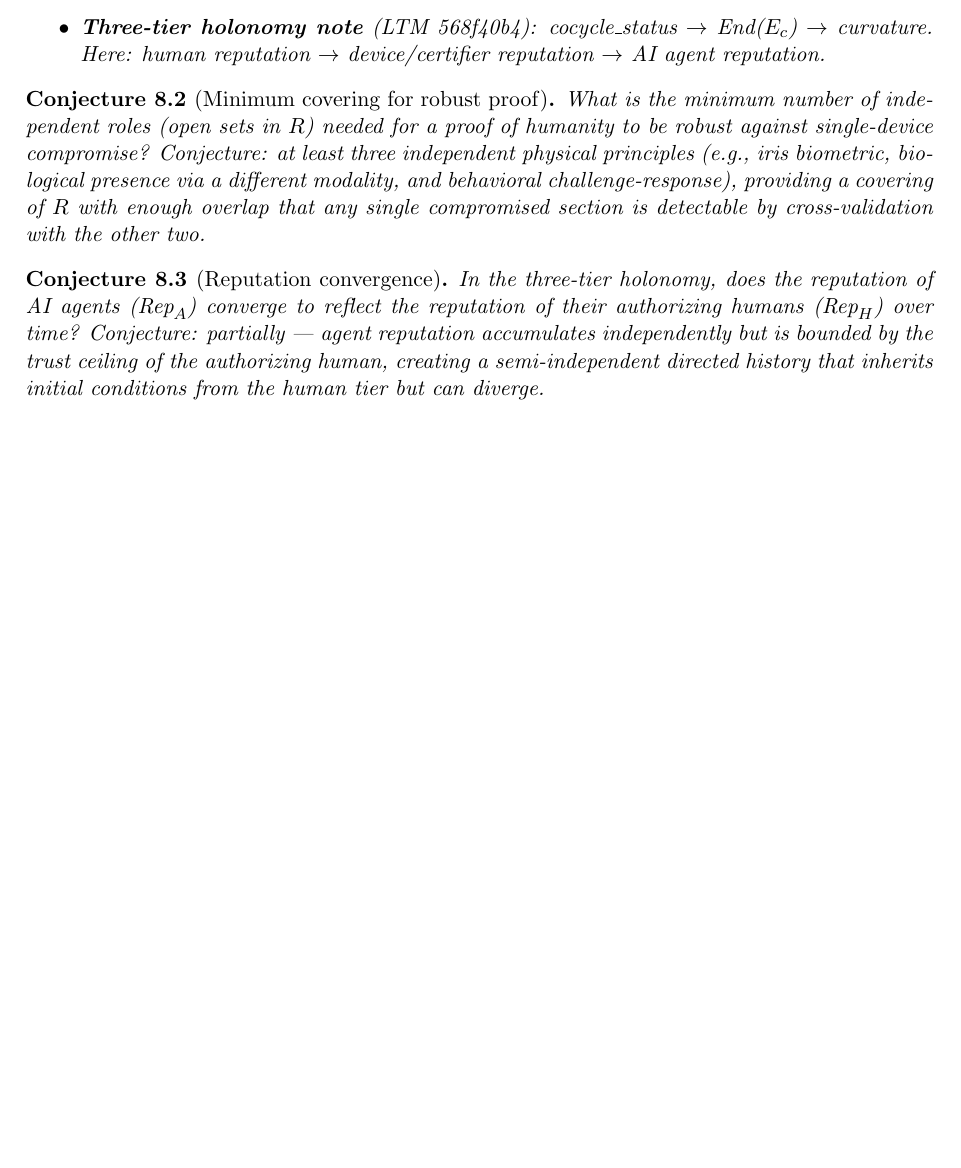
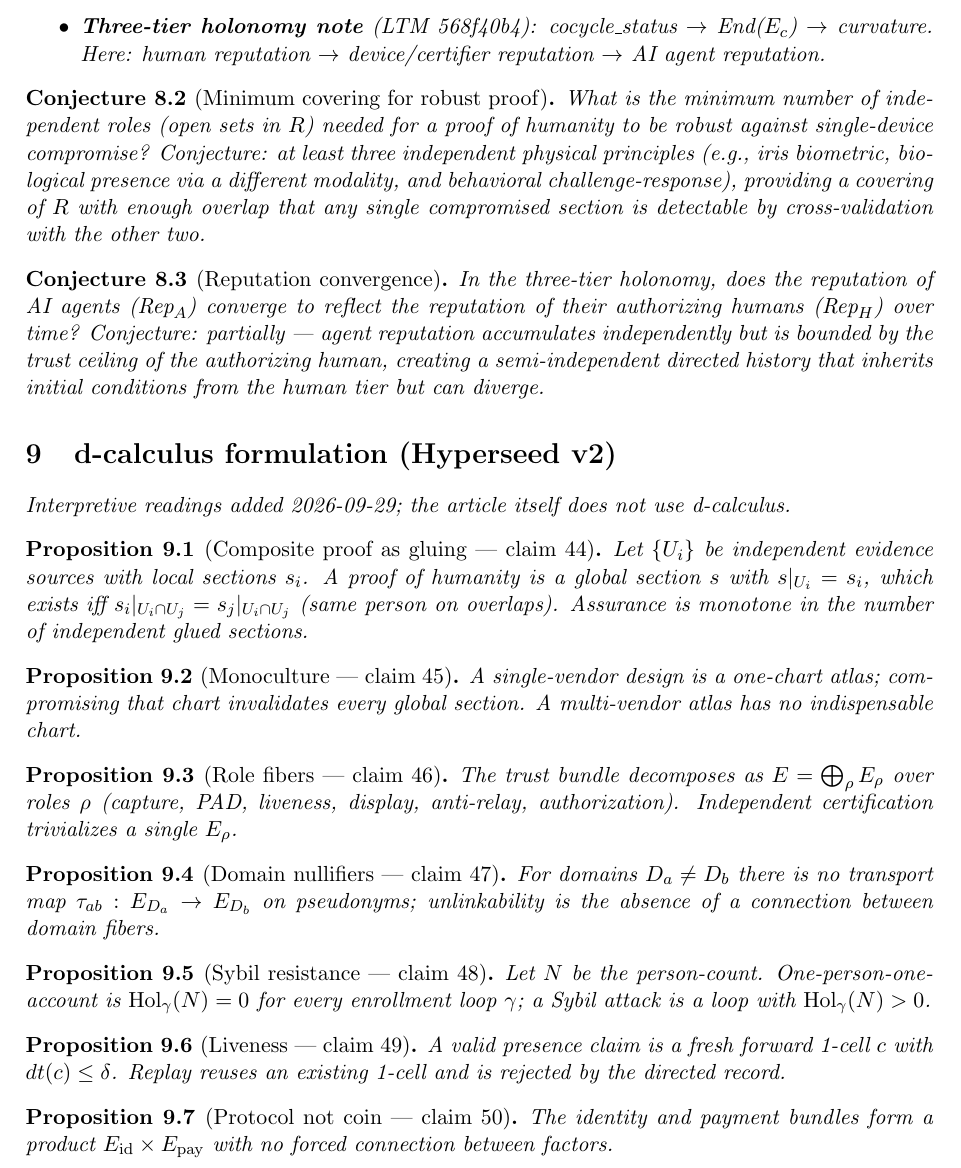
Before and after one commit to bgoertzel-sing/hyperseed-formalizations, a LaTeX paper (substack/2026-08-26-proof-of-humanity-beyond-the-orb/formalization.tex): part of page 5 of 5, cut so that both start at the same text, the shorter picture padded with empty space. Compiled offline with pdfLaTeX.

Commit message:
Deepen proof-of-humanity-beyond-the-orb with Hyperseed v2/d-calculus

```diff
--- a/substack/2026-08-26-proof-of-humanity-beyond-the-orb/formalization.tex
+++ b/substack/2026-08-26-proof-of-humanity-beyond-the-orb/formalization.tex
@@ -332,4 +332,49 @@ directed history that inherits initial conditions from the human tier
 but can diverge.
 \end{conjecture}
 
+
+%======================================================================
+\section{d-calculus formulation (Hyperseed v2)}
+\emph{Interpretive readings added 2026-09-29; the article itself does not use d-calculus.}
+
+\begin{proposition}[Composite proof as gluing --- claim 44]
+Let $\{U_i\}$ be independent evidence sources with local sections $s_i$.
+A proof of humanity is a global section $s$ with $s|_{U_i}=s_i$, which exists
+iff $s_i|_{U_i\cap U_j}=s_j|_{U_i\cap U_j}$ (same person on overlaps).
+Assurance is monotone in the number of independent glued sections.
+\end{proposition}
+
+\begin{proposition}[Monoculture --- claim 45]
+A single-vendor design is a one-chart atlas; compromising that chart
+invalidates every global section. A multi-vendor atlas has no indispensable chart.
+\end{proposition}
+
+\begin{proposition}[Role fibers --- claim 46]
+The trust bundle decomposes as $E=\bigoplus_{\rho} E_\rho$ over roles $\rho$
+(capture, PAD, liveness, display, anti-relay, authorization). Independent
+certification trivializes a single $E_\rho$.
+\end{proposition}
+
+\begin{proposition}[Domain nullifiers --- claim 47]
+For domains $D_a\neq D_b$ there is no transport map
+$\tau_{ab}:E_{D_a}\to E_{D_b}$ on pseudonyms; unlinkability is the absence of
+a connection between domain fibers.
+\end{proposition}
+
+\begin{proposition}[Sybil resistance --- claim 48]
+Let $N$ be the person-count. One-person-one-account is
+$\operatorname{Hol}_\gamma(N)=0$ for every enrollment loop $\gamma$;
+a Sybil attack is a loop with $\operatorname{Hol}_\gamma(N)>0$.
+\end{proposition}
+
+\begin{proposition}[Liveness --- claim 49]
+A valid presence claim is a fresh forward 1-cell $c$ with $dt(c)\le\delta$.
+Replay reuses an existing 1-cell and is rejected by the directed record.
+\end{proposition}
+
+\begin{proposition}[Protocol not coin --- claim 50]
+The identity and payment bundles form a product $E_{\mathrm{id}}\times E_{\mathrm{pay}}$
+with no forced connection between factors.
+\end{proposition}
+
 \end{document}
```
Also changed, not shown: substack/2026-08-26-proof-of-humanity-beyond-the-orb/claims.md (+24 -0 lines), substack/2026-08-26-proof-of-humanity-beyond-the-orb/README.md, 1 other file.
